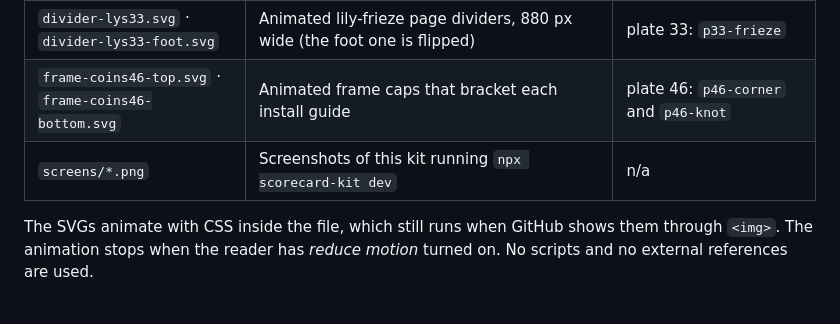
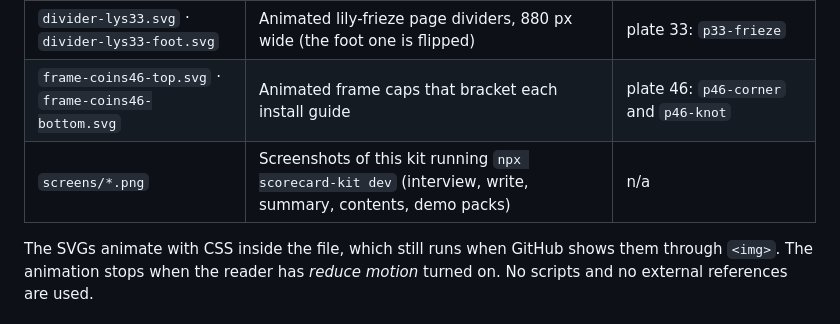
Before and after one commit to KitheK/scorecard, a Markdown page: docs/assets/README.md, the part around the change. GitHub-like rendering.

```diff
--- a/docs/assets/README.md
+++ b/docs/assets/README.md
@@ -10,6 +10,6 @@ Everything here is generated from the traced motifs in `src/components/nouveau/m
 | `hero.svg` | Animated README hero: the logo plus the wordmark, with glyph outlines taken from Libretto Paléologue Poster | plate 30 + font |
 | `divider-lys33.svg` · `divider-lys33-foot.svg` | Animated lily-frieze page dividers, 880 px wide (the foot one is flipped) | plate 33: `p33-frieze` |
 | `frame-coins46-top.svg` · `frame-coins46-bottom.svg` | Animated frame caps that bracket each install guide | plate 46: `p46-corner` and `p46-knot` |
-| `screens/*.png` | Screenshots of this kit running `npx scorecard-kit dev` | n/a |
+| `screens/*.png` | Screenshots of this kit running `npx scorecard-kit dev` (interview, write, summary, contents, demo packs) | n/a |
 
 The SVGs animate with CSS inside the file, which still runs when GitHub shows them through `<img>`. The animation stops when the reader has *reduce motion* turned on. No scripts and no external references are used.
```
Also changed, not shown: README.md (+7 -7 lines), docs/assets/screens/contents.png, docs/assets/screens/demo-hackathon.png, docs/assets/screens/interview.png (added), docs/assets/screens/summary.png, docs/assets/screens/write.png.
